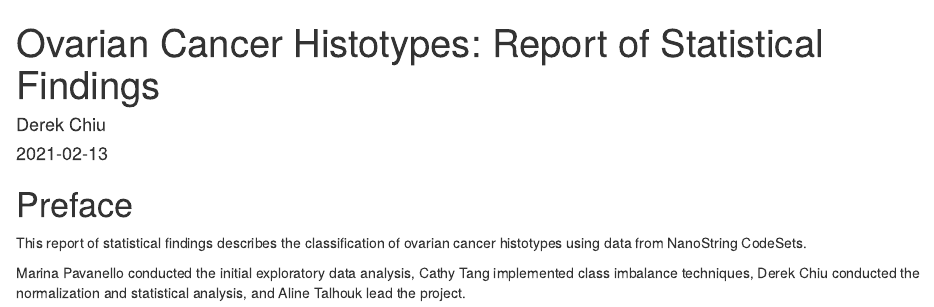
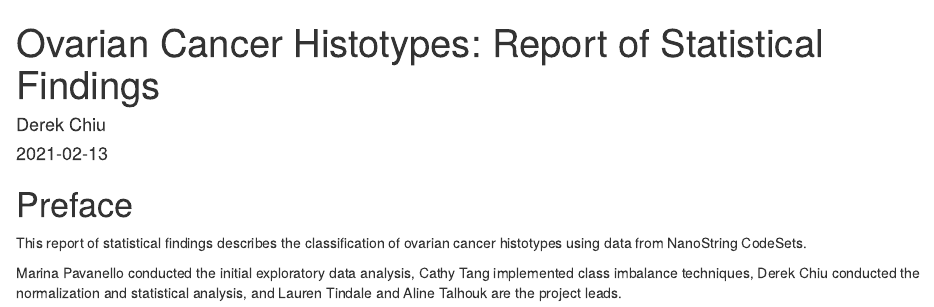
Before and after one commit to TalhoukLab/OV_Histotypes, an R Markdown document (index.Rmd): the page in a window 1100 px wide, from its top. Rendered offline with R 4.5, knitr and Pandoc, with nearby package versions; drawn as R Markdown's standard HTML page in place of the format the file asks for.

Commit message:
add Lauren to Preface

```diff
--- a/index.Rmd
+++ b/index.Rmd
@@ -17,4 +17,4 @@ link-citations: true
 
 This report of statistical findings describes the classification of ovarian cancer histotypes using data from NanoString CodeSets.
 
-Marina Pavanello conducted the initial exploratory data analysis, Cathy Tang implemented class imbalance techniques, Derek Chiu conducted the normalization and statistical analysis, and Aline Talhouk lead the project.
+Marina Pavanello conducted the initial exploratory data analysis, Cathy Tang implemented class imbalance techniques, Derek Chiu conducted the normalization and statistical analysis, and Lauren Tindale and Aline Talhouk are the project leads.
```
